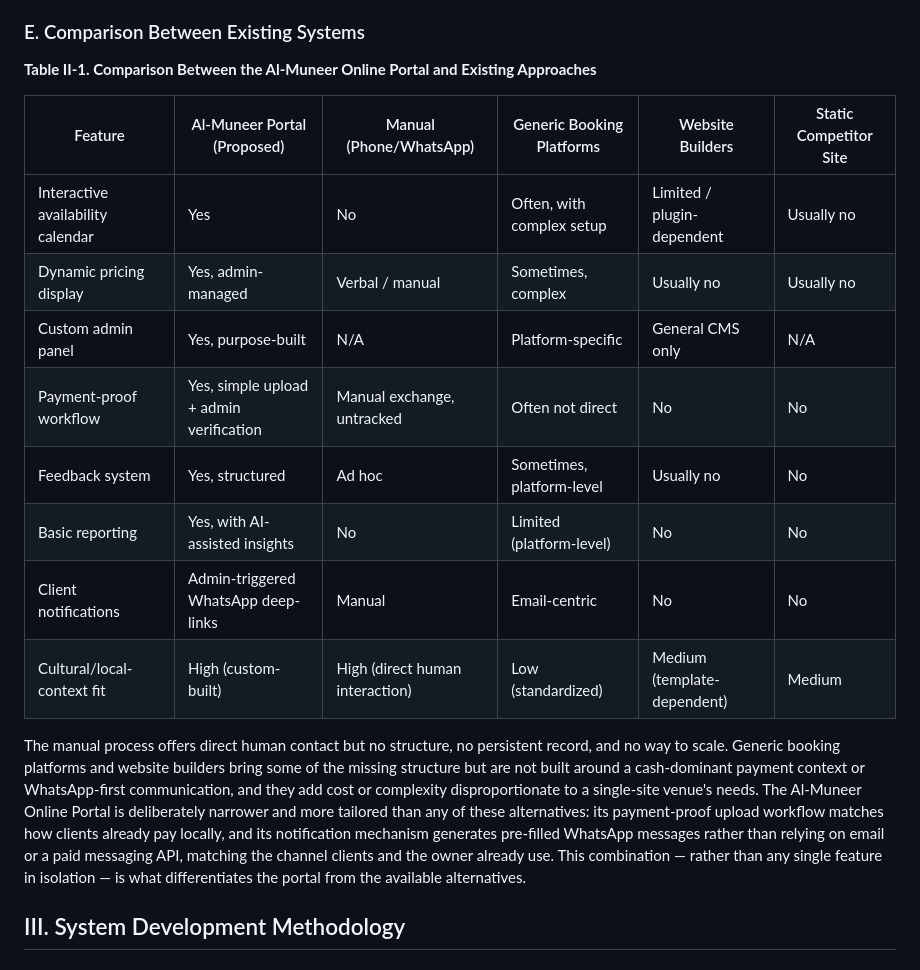
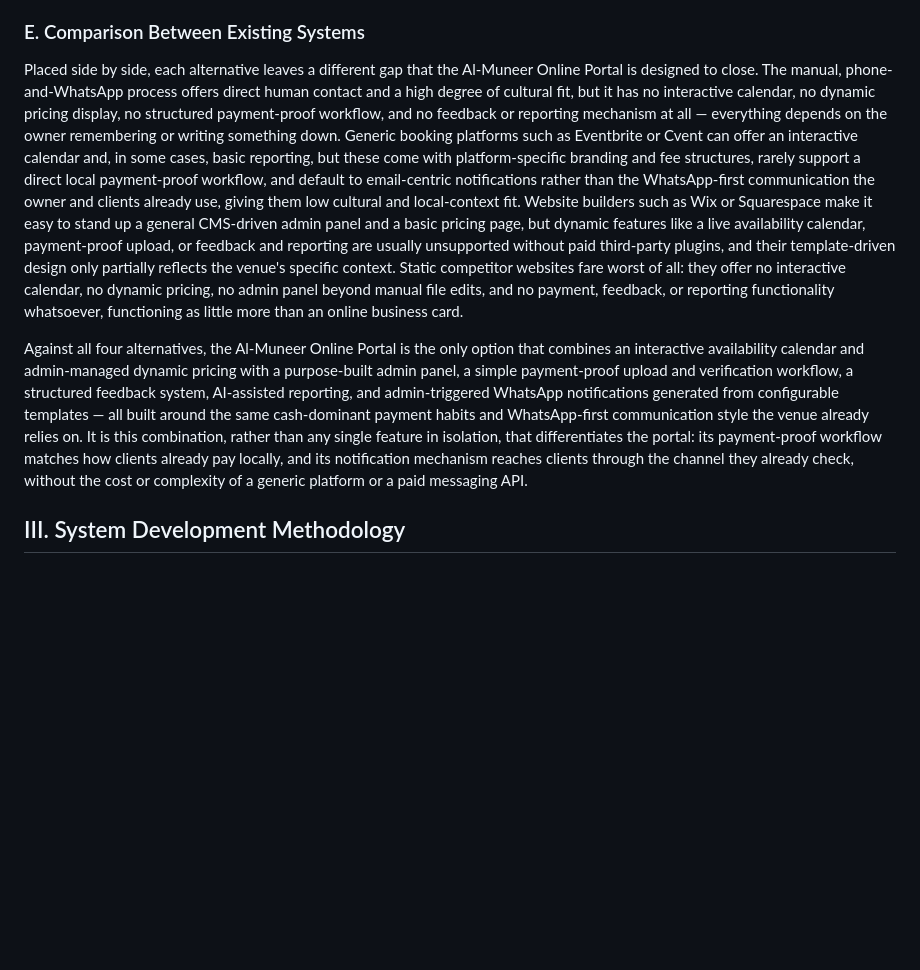
Before and after one commit to 7azmi/Al-Muneer-Portal, a Markdown page: Academic version/Al-Muneer_Short_Paper.md, the part around one of its changes. GitHub-like rendering; blank space fills up the shorter version.

```diff
--- a/Academic version/Al-Muneer_Short_Paper.md
+++ b/Academic version/Al-Muneer_Short_Paper.md
@@ -58,20 +58,9 @@ Many local venue businesses instead rely on static, brochure-style websites that
 
 ### E. Comparison Between Existing Systems
 
-**Table II-1. Comparison Between the Al-Muneer Online Portal and Existing Approaches**
+Placed side by side, each alternative leaves a different gap that the Al-Muneer Online Portal is designed to close. The manual, phone-and-WhatsApp process offers direct human contact and a high degree of cultural fit, but it has no interactive calendar, no dynamic pricing display, no structured payment-proof workflow, and no feedback or reporting mechanism at all — everything depends on the owner remembering or writing something down. Generic booking platforms such as Eventbrite or Cvent can offer an interactive calendar and, in some cases, basic reporting, but these come with platform-specific branding and fee structures, rarely support a direct local payment-proof workflow, and default to email-centric notifications rather than the WhatsApp-first communication the owner and clients already use, giving them low cultural and local-context fit. Website builders such as Wix or Squarespace make it easy to stand up a general CMS-driven admin panel and a basic pricing page, but dynamic features like a live availability calendar, payment-proof upload, or feedback and reporting are usually unsupported without paid third-party plugins, and their template-driven design only partially reflects the venue's specific context. Static competitor websites fare worst of all: they offer no interactive calendar, no dynamic pricing, no admin panel beyond manual file edits, and no payment, feedback, or reporting functionality whatsoever, functioning as little more than an online business card.
 
-| Feature | Al-Muneer Portal (Proposed) | Manual (Phone/WhatsApp) | Generic Booking Platforms | Website Builders | Static Competitor Site |
-|---|---|---|---|---|---|
-| Interactive availability calendar | Yes | No | Often, with complex setup | Limited / plugin-dependent | Usually no |
-| Dynamic pricing display | Yes, admin-managed | Verbal / manual | Sometimes, complex | Usually no | Usually no |
-| Custom admin panel | Yes, purpose-built | N/A | Platform-specific | General CMS only | N/A |
-| Payment-proof workflow | Yes, simple upload + admin verification | Manual exchange, untracked | Often not direct | No | No |
-| Feedback system | Yes, structured | Ad hoc | Sometimes, platform-level | Usually no | No |
-| Basic reporting | Yes, with AI-assisted insights | No | Limited (platform-level) | No | No |
-| Client notifications | Admin-triggered WhatsApp deep-links | Manual | Email-centric | No | No |
-| Cultural/local-context fit | High (custom-built) | High (direct human interaction) | Low (standardized) | Medium (template-dependent) | Medium |
-
-The manual process offers direct human contact but no structure, no persistent record, and no way to scale. Generic booking platforms and website builders bring some of the missing structure but are not built around a cash-dominant payment context or WhatsApp-first communication, and they add cost or complexity disproportionate to a single-site venue's needs. The Al-Muneer Online Portal is deliberately narrower and more tailored than any of these alternatives: its payment-proof upload workflow matches how clients already pay locally, and its notification mechanism generates pre-filled WhatsApp messages rather than relying on email or a paid messaging API, matching the channel clients and the owner already use. This combination — rather than any single feature in isolation — is what differentiates the portal from the available alternatives.
+Against all four alternatives, the Al-Muneer Online Portal is the only option that combines an interactive availability calendar and admin-managed dynamic pricing with a purpose-built admin panel, a simple payment-proof upload and verification workflow, a structured feedback system, AI-assisted reporting, and admin-triggered WhatsApp notifications generated from configurable templates — all built around the same cash-dominant payment habits and WhatsApp-first communication style the venue already relies on. It is this combination, rather than any single feature in isolation, that differentiates the portal: its payment-proof workflow matches how clients already pay locally, and its notification mechanism reaches clients through the channel they already check, without the cost or complexity of a generic platform or a paid messaging API.
 
 ## III. System Development Methodology
 
```
Also changed, not shown: other parts of Academic version/Al-Muneer_Short_Paper.md (+1 -1 lines).
